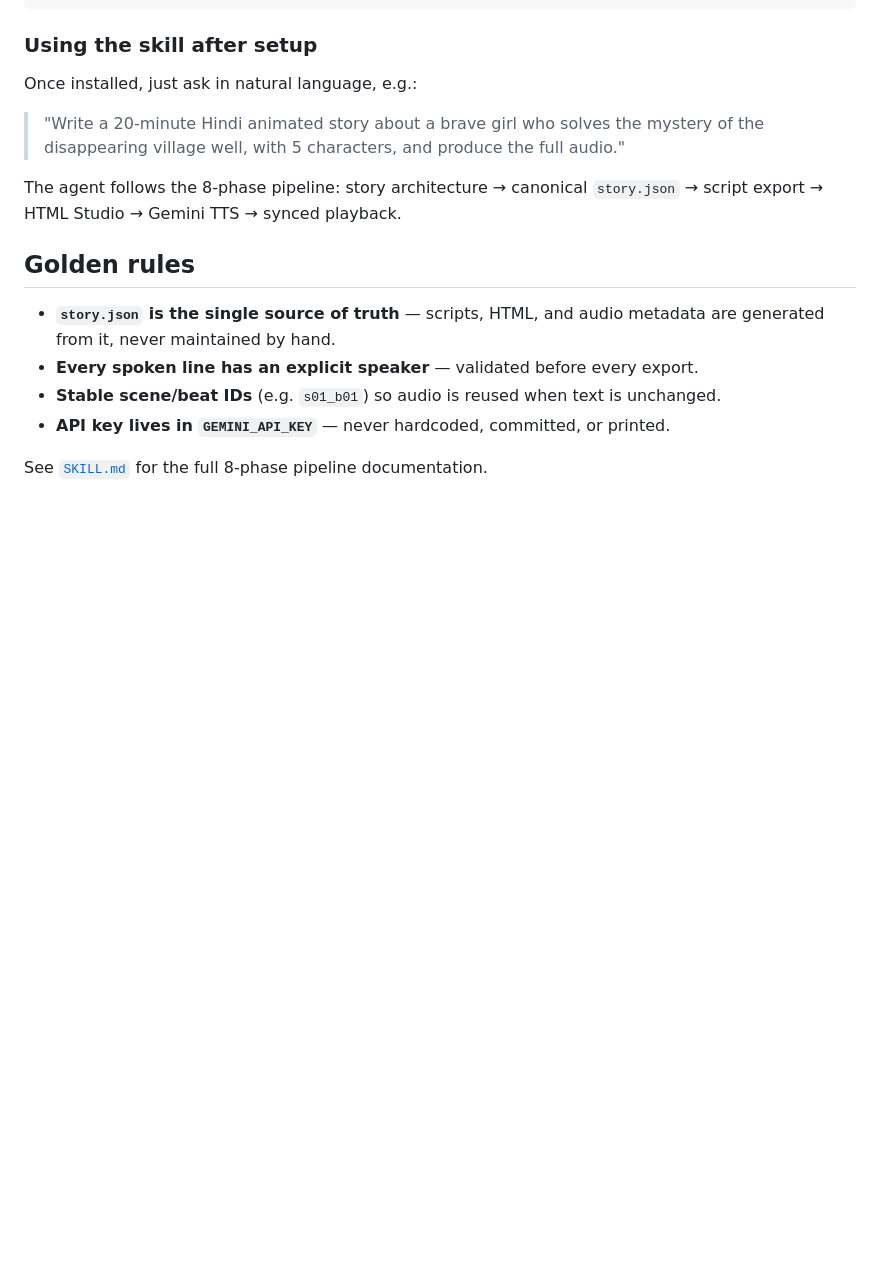
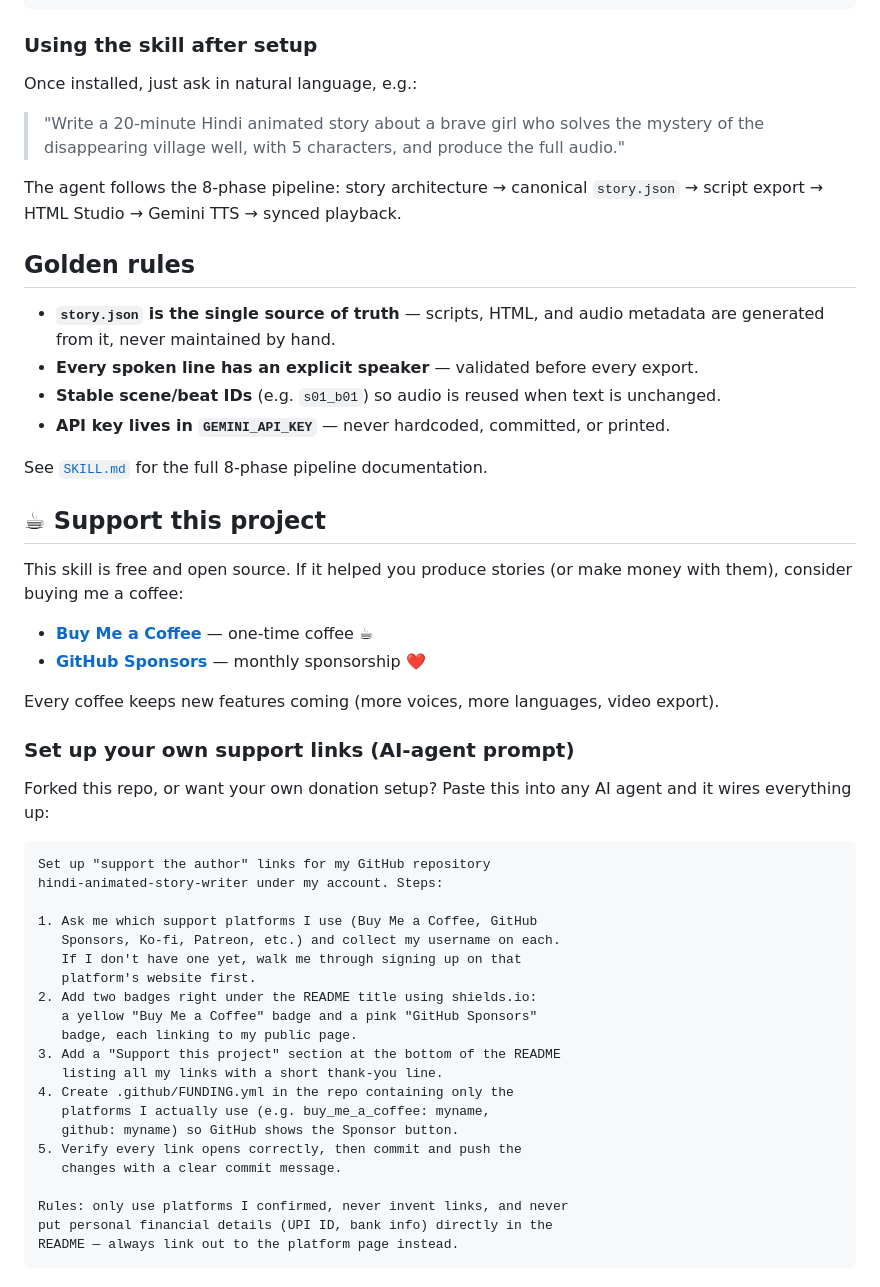
Before and after one commit to yuvkush7/hindi-animated-story-writer, a Markdown page: README.md, the part around one of its changes. Rendered like a GitHub page; blank space fills up the shorter version.

Commit message:
README: add Buy Me a Coffee / GitHub Sponsors support section with setup prompt
Co-Authored-By: Claude <noreply@anthropic.com>

````diff
--- a/README.md
+++ b/README.md
@@ -138,3 +141,40 @@ The agent follows the 8-phase pipeline: story architecture → canonical `story.
 - **API key lives in `GEMINI_API_KEY`** — never hardcoded, committed, or printed.
 
 See [`SKILL.md`](SKILL.md) for the full 8-phase pipeline documentation.
+
+## ☕ Support this project
+
+This skill is free and open source. If it helped you produce stories (or make money with them), consider buying me a coffee:
+
+- **[Buy Me a Coffee](https://buymeacoffee.com/yuvkush7)** — one-time coffee ☕
+- **[GitHub Sponsors](https://github.com/sponsors/yuvkush7)** — monthly sponsorship ❤️
+
+Every coffee keeps new features coming (more voices, more languages, video export).
+
+### Set up your own support links (AI-agent prompt)
+
+Forked this repo, or want your own donation setup? Paste this into any AI agent and it wires everything up:
+
+```text
+Set up "support the author" links for my GitHub repository
+hindi-animated-story-writer under my account. Steps:
+
+1. Ask me which support platforms I use (Buy Me a Coffee, GitHub
+   Sponsors, Ko-fi, Patreon, etc.) and collect my username on each.
+   If I don't have one yet, walk me through signing up on that
+   platform's website first.
+2. Add two badges right under the README title using shields.io:
+   a yellow "Buy Me a Coffee" badge and a pink "GitHub Sponsors"
+   badge, each linking to my public page.
+3. Add a "Support this project" section at the bottom of the README
+   listing all my links with a short thank-you line.
+4. Create .github/FUNDING.yml in the repo containing only the
+   platforms I actually use (e.g. buy_me_a_coffee: myname,
+   github: myname) so GitHub shows the Sponsor button.
+5. Verify every link opens correctly, then commit and push the
+   changes with a clear commit message.
+
+Rules: only use platforms I confirmed, never invent links, and never
+put personal financial details (UPI ID, bank info) directly in the
+README — always link out to the platform page instead.
+```
````
Also changed, not shown: other parts of README.md (+3 -0 lines).
